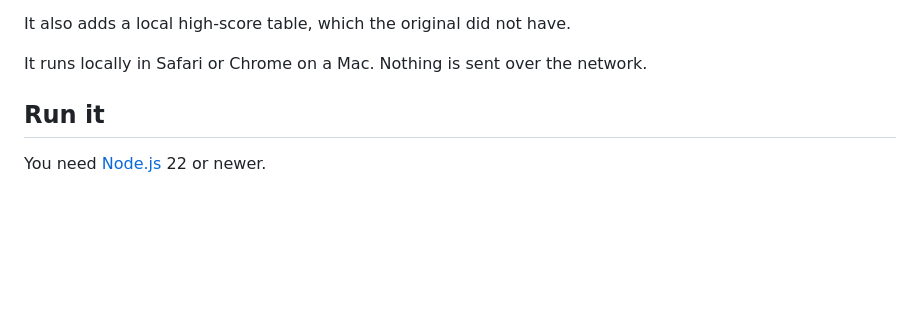
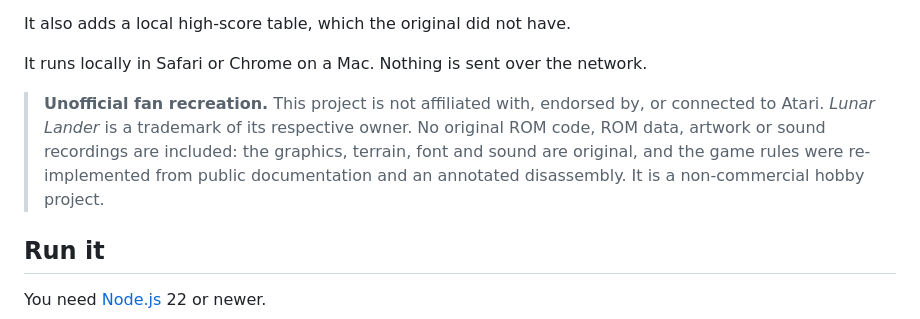
Before and after one commit to smithers/lunar-lander, a Markdown page: README.md, the part around the change. Drawn GitHub-style; blank space fills up the shorter version.

Commit message:
docs: add unofficial fan-recreation disclaimer to README
Co-Authored-By: Claude Opus 5.5 <noreply@anthropic.com>

```diff
--- a/README.md
+++ b/README.md
@@ -13,6 +13,12 @@ play like the cabinet, which means:
 It also adds a local high-score table, which the original did not have.
 
 It runs locally in Safari or Chrome on a Mac. Nothing is sent over the network.
+
+> **Unofficial fan recreation.** This project is not affiliated with, endorsed by, or
+> connected to Atari. *Lunar Lander* is a trademark of its respective owner. No original ROM
+> code, ROM data, artwork or sound recordings are included: the graphics, terrain, font and
+> sound are original, and the game rules were re-implemented from public documentation and
+> an annotated disassembly. It is a non-commercial hobby project.
 
 ## Run it
 
```
